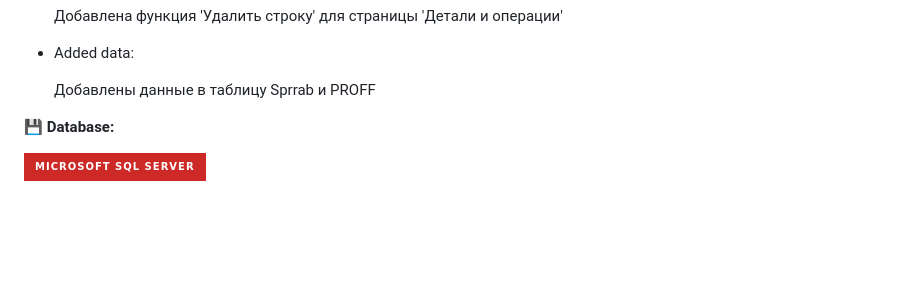
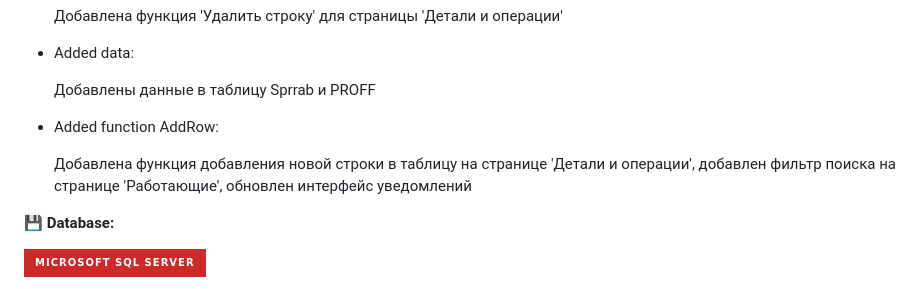
Before and after one commit to Orwin132/BZTDA, a Markdown page: README.md, the part around the change. Rendered like a GitHub page; badges without logos; blank space fills up the shorter version.

```diff
--- a/README.md
+++ b/README.md
@@ -43,6 +43,12 @@
           Добавлены данные в таблицу Sprrab и PROFF
         </p>
       </li>
+      <li>
+        Added function AddRow:
+        <p>
+          Добавлена функция добавления новой строки в таблицу на странице 'Детали и операции', добавлен фильтр поиска на странице 'Работающие', обновлен интерфейс уведомлений
+        </p>
+      </li>
 </ul>
 
 **💾 Database:**
```
